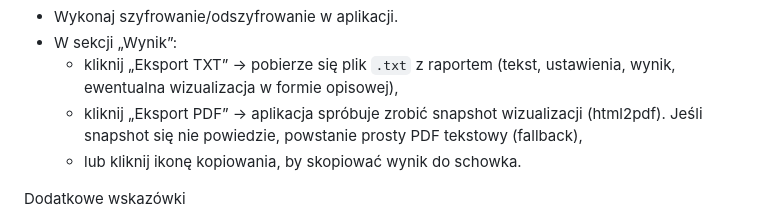
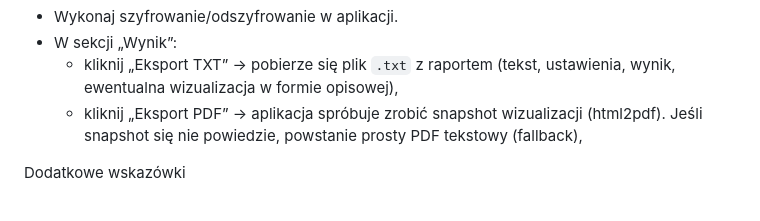
Before and after one commit to LyRooy/historical-ciphers-demo, a Markdown page: Markdown/Enigma.md, the part around the change. GitHub-like rendering.

Commit message:
Simplify export options in Enigma documentation
Removed redundant option for copying result to clipboard.

```diff
--- a/Markdown/Enigma.md
+++ b/Markdown/Enigma.md
@@ -59,7 +59,6 @@ Jak wyeksportować (użytkownik)
 - W sekcji „Wynik”:
    - kliknij „Eksport TXT” → pobierze się plik `.txt` z raportem (tekst, ustawienia, wynik, ewentualna wizualizacja w formie opisowej),
    - kliknij „Eksport PDF” → aplikacja spróbuje zrobić snapshot wizualizacji (html2pdf). Jeśli snapshot się nie powiedzie, powstanie prosty PDF tekstowy (fallback),
-   - lub kliknij ikonę kopiowania, by skopiować wynik do schowka.
 
 Dodatkowe wskazówki
 
```
